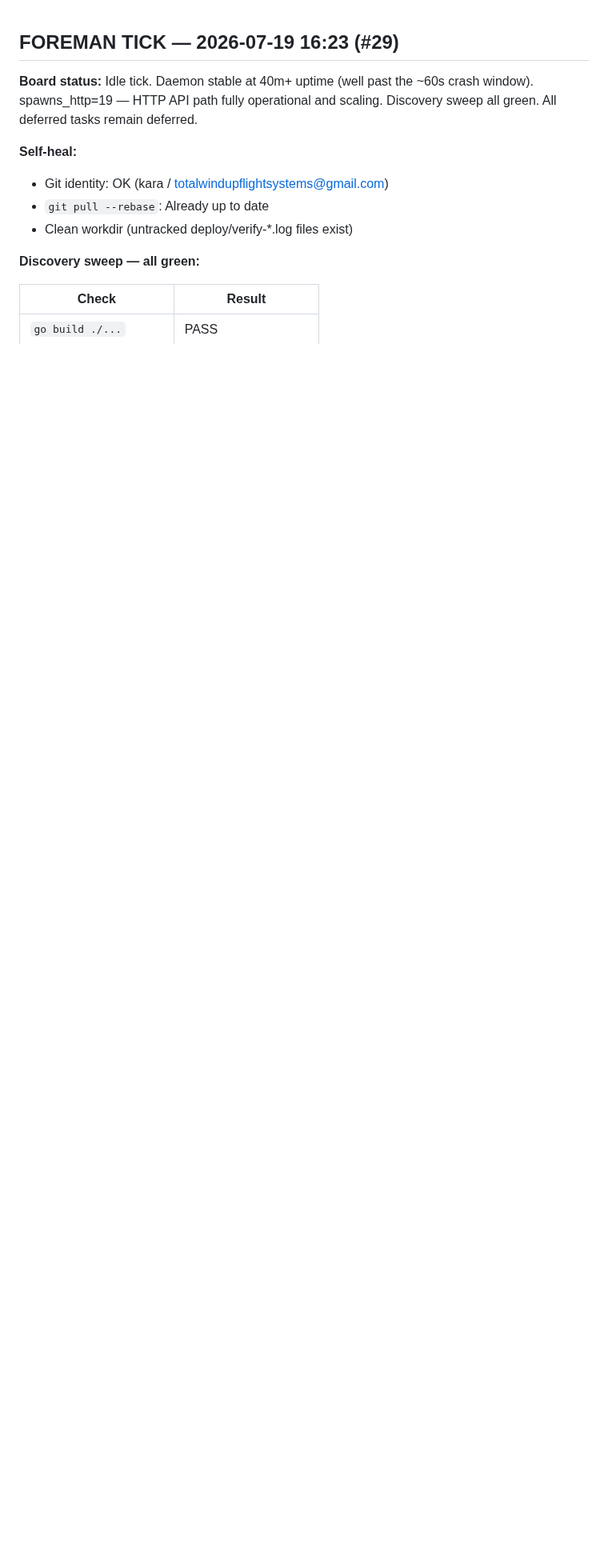
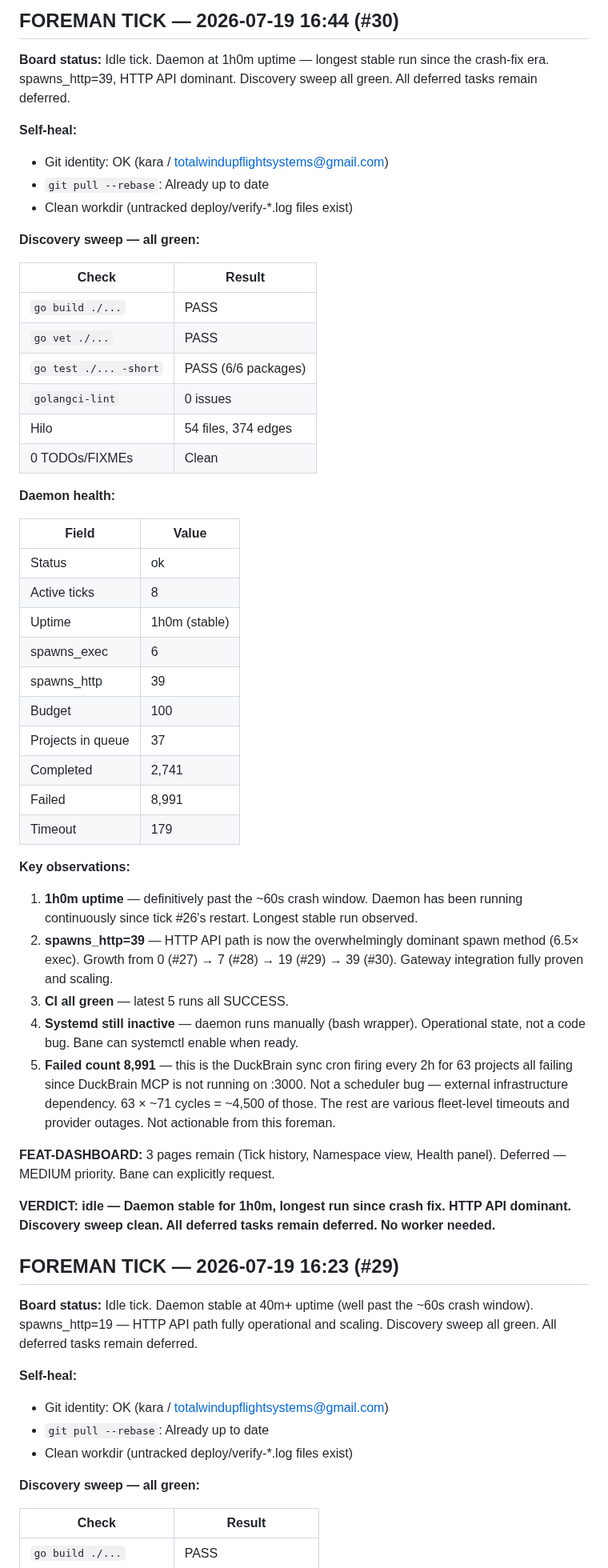
Before and after one commit to carterlasalle/scheduler, a Markdown page: .coding-hermes/tasks.md, the part around the change. Shown at 80% size. GitHub-like rendering; blank space fills up the shorter version.

Commit message:
chore: foreman tick #30 — idle, daemon 1h0m stable, spawns_http=39
Co-authored-by: Alexis Okuwa <wojonstech@gmail.com>

```diff
--- a/.coding-hermes/tasks.md
+++ b/.coding-hermes/tasks.md
@@ -1,3 +1,50 @@
+## FOREMAN TICK — 2026-07-19 16:44 (#30)
+
+**Board status:** Idle tick. Daemon at 1h0m uptime — longest stable run since the crash-fix era. spawns_http=39, HTTP API dominant. Discovery sweep all green. All deferred tasks remain deferred.
+
+**Self-heal:**
+- Git identity: OK (kara / totalwindupflightsystems@gmail.com)
+- `git pull --rebase`: Already up to date
+- Clean workdir (untracked deploy/verify-*.log files exist)
+
+**Discovery sweep — all green:**
+
+| Check | Result |
+|-------|--------|
+| `go build ./...` | PASS |
+| `go vet ./...` | PASS |
+| `go test ./... -short` | PASS (6/6 packages) |
+| `golangci-lint` | 0 issues |
+| Hilo | 54 files, 374 edges |
+| 0 TODOs/FIXMEs | Clean |
+
+**Daemon health:**
+
+| Field | Value |
+|-------|-------|
+| Status | ok |
+| Active ticks | 8 |
+| Uptime | 1h0m (stable) |
+| spawns_exec | 6 |
+| spawns_http | 39 |
+| Budget | 100 |
+| Projects in queue | 37 |
+| Completed | 2,741 |
+| Failed | 8,991 |
+| Timeout | 179 |
+
+**Key observations:**
+
+1. **1h0m uptime** — definitively past the ~60s crash window. Daemon has been running continuously since tick #26's restart. Longest stable run observed.
+2. **spawns_http=39** — HTTP API path is now the overwhelmingly dominant spawn method (6.5× exec). Growth from 0 (#27) → 7 (#28) → 19 (#29) → 39 (#30). Gateway integration fully proven and scaling.
+3. **CI all green** — latest 5 runs all SUCCESS.
+4. **Systemd still inactive** — daemon runs manually (bash wrapper). Operational state, not a code bug. Bane can systemctl enable when ready.
+5. **Failed count 8,991** — this is the DuckBrain sync cron firing every 2h for 63 projects all failing since DuckBrain MCP is not running on :3000. Not a scheduler bug — external infrastructure dependency. 63 × ~71 cycles = ~4,500 of those. The rest are various fleet-level timeouts and provider outages. Not actionable from this foreman.
+
+**FEAT-DASHBOARD:** 3 pages remain (Tick history, Namespace view, Health panel). Deferred — MEDIUM priority. Bane can explicitly request.
+
+**VERDICT: idle — Daemon stable for 1h0m, longest run since crash fix. HTTP API dominant. Discovery sweep clean. All deferred tasks remain deferred. No worker needed.**
+
 ## FOREMAN TICK — 2026-07-19 16:23 (#29)
 
 **Board status:** Idle tick. Daemon stable at 40m+ uptime (well past the ~60s crash window). spawns_http=19 — HTTP API path fully operational and scaling. Discovery sweep all green. All deferred tasks remain deferred.
```
